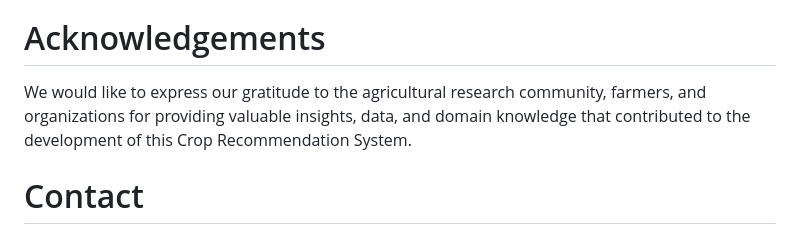
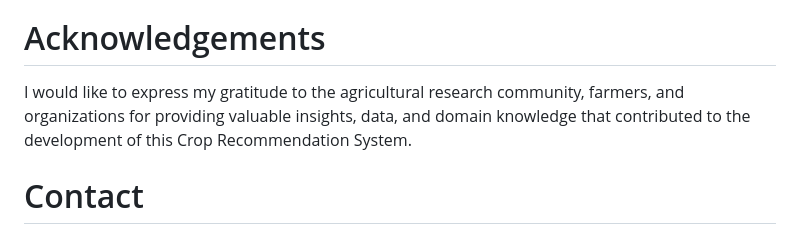
Before and after one commit to Millanmax11/Crop-Recomendation-with-ML, a Markdown page: README.md, the part around the change. Rendered like a GitHub page.

```diff
--- a/README.md
+++ b/README.md
@@ -36,7 +36,7 @@ Contributions to the project are welcome. If you have any suggestions, bug repor
 
 
 # Acknowledgements
-We would like to express our gratitude to the agricultural research community, farmers, and organizations for providing valuable insights, data, and domain knowledge that contributed to the development of this Crop Recommendation System.
+I would like to express my gratitude to the agricultural research community, farmers, and organizations for providing valuable insights, data, and domain knowledge that contributed to the development of this Crop Recommendation System.
 
 # Contact
 For any inquiries or questions, please contact us at maxwelotieno011@gmail.com
```
